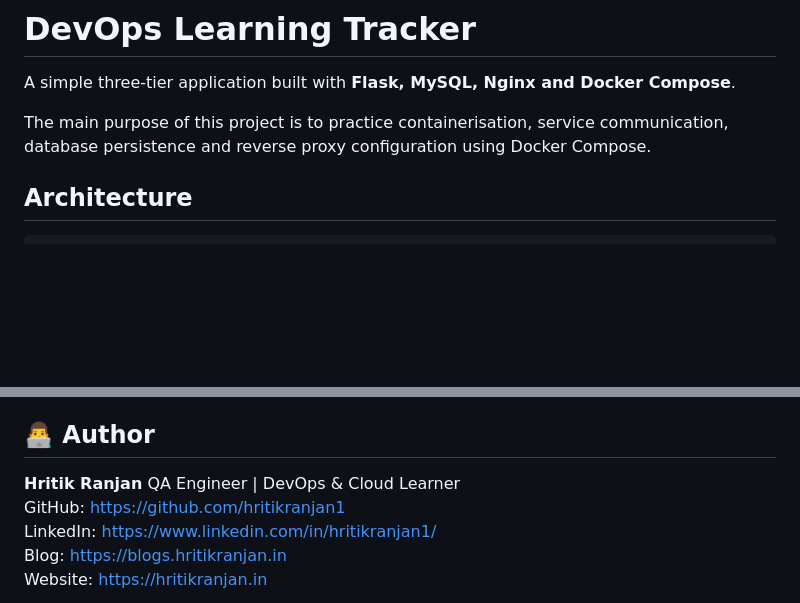
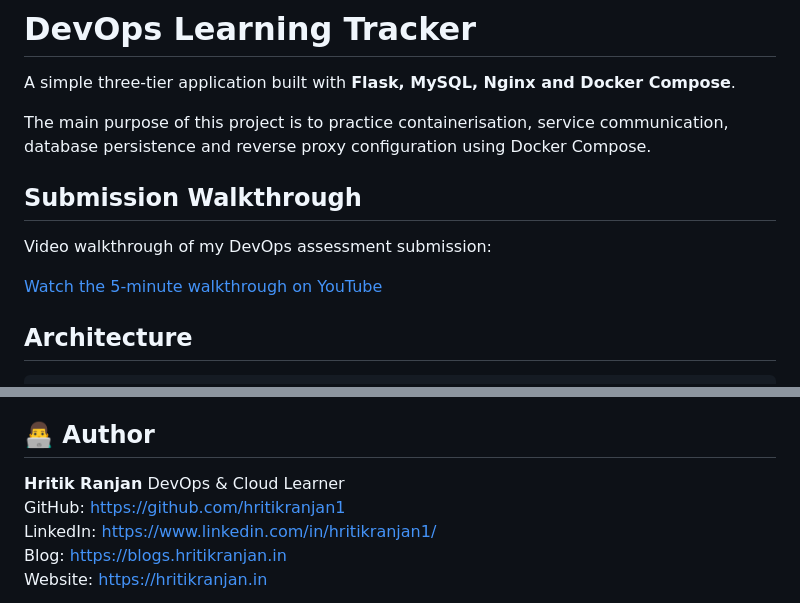
Before and after one commit to hritikranjan1/devops-learning-tracker, a Markdown page: README.md, 2 parts joined by grey strips. GitHub-like rendering; blank space fills up the shorter version.

Commit message:
Adding Youtube Video in Readme File

```diff
--- a/README.md
+++ b/README.md
@@ -3,6 +3,12 @@
 A simple three-tier application built with **Flask, MySQL, Nginx and Docker Compose**.
 
 The main purpose of this project is to practice containerisation, service communication, database persistence and reverse proxy configuration using Docker Compose.
+
+## Submission Walkthrough
+
+Video walkthrough of my DevOps assessment submission:
+
+[Watch the 5-minute walkthrough on YouTube](https://youtu.be/ixK2aGKkBu0)
 
 ## Architecture
 
@@ -152,7 +158,7 @@ docker compose down -v
 ## 👨‍💻 Author
 
 **Hritik Ranjan**
-QA Engineer | DevOps & Cloud Learner
+DevOps & Cloud Learner
 GitHub: https://github.com/hritikranjan1
 LinkedIn: https://www.linkedin.com/in/hritikranjan1/
 Blog: https://blogs.hritikranjan.in
```
